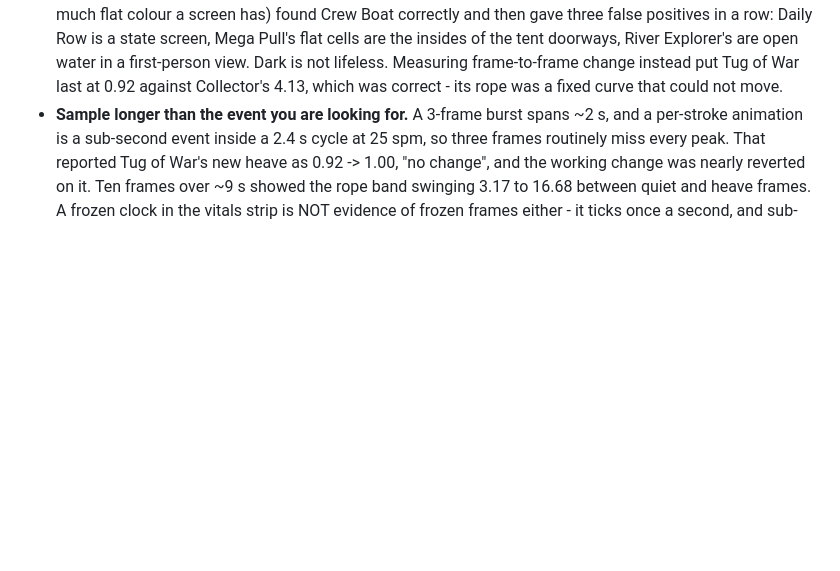
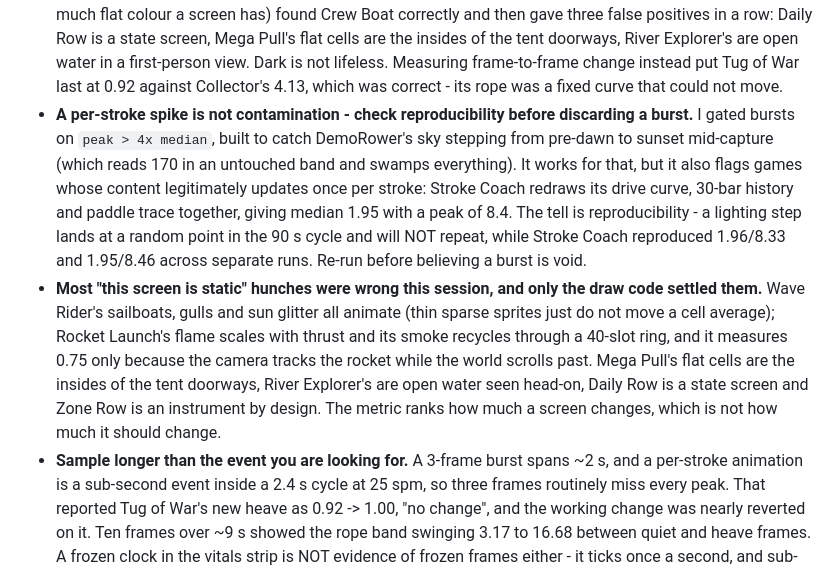
Before and after one commit to dustin-gamble/wake, a Markdown page: CLAUDE.md, the part around the change. GitHub-like rendering; blank space fills up the shorter version.

Commit message:
docs: when a motion burst is genuinely void, and which screens were never still
Two corrections to the method I used for the 3.20-3.21 scene work.

The burst-validity gate (peak > 4x median) was built to catch DemoRower stepping
the sky from pre-dawn to sunset mid-capture, which reads 170 in an untouched
band and makes any comparison meaningless. It does catch that. It also flags
games that legitimately update once per stroke - Stroke Coach redraws its drive
curve, 30-bar history and paddle trace together and reads median 1.95, peak 8.4.
I called its first burst void on that basis; the re-burst came back 1.95/8.46,
near-identical. A lighting step lands at a random point in a 90 s cycle and does
not reproduce. Re-run before discarding.

And a tally worth leaving for whoever picks this up: of the screens I judged
static from a screenshot, most were not. Wave Rider's sailboats, gulls and
glitter all animate - they are thin sparse sprites that do not shift a cell
average. Rocket Launch's flame scales with thrust and its smoke recycles through
a 40-slot ring; it measures 0.75 because the camera tracks the rocket while the
world scrolls past it. Mega Pull's flat cells are tent doorways, River Explorer's
are open water in a first-person view, Daily Row is a state screen, Zone Row is
an instrument. Reading the draw code was the only thing that separated "does not
move" from "should not move".

Co-Authored-By: Claude Opus 5 <noreply@anthropic.com>

```diff
--- a/CLAUDE.md
+++ b/CLAUDE.md
@@ -239,6 +239,21 @@ The rower asked for "launch it, test with mock rowing, screenshot it, then revie
   doorways, River Explorer's are open water in a first-person view. Dark is not lifeless. Measuring
   frame-to-frame change instead put Tug of War last at 0.92 against Collector's 4.13, which was
   correct - its rope was a fixed curve that could not move.
+- **A per-stroke spike is not contamination - check reproducibility before discarding a burst.**
+  I gated bursts on `peak > 4x median`, built to catch DemoRower's sky stepping from pre-dawn to
+  sunset mid-capture (which reads 170 in an untouched band and swamps everything). It works for
+  that, but it also flags games whose content legitimately updates once per stroke: Stroke Coach
+  redraws its drive curve, 30-bar history and paddle trace together, giving median 1.95 with a
+  peak of 8.4. The tell is reproducibility - a lighting step lands at a random point in the 90 s
+  cycle and will NOT repeat, while Stroke Coach reproduced 1.96/8.33 and 1.95/8.46 across separate
+  runs. Re-run before believing a burst is void.
+- **Most "this screen is static" hunches were wrong this session, and only the draw code settled
+  them.** Wave Rider's sailboats, gulls and sun glitter all animate (thin sparse sprites just do
+  not move a cell average); Rocket Launch's flame scales with thrust and its smoke recycles through
+  a 40-slot ring, and it measures 0.75 only because the camera tracks the rocket while the world
+  scrolls past. Mega Pull's flat cells are the insides of the tent doorways, River Explorer's are
+  open water seen head-on, Daily Row is a state screen and Zone Row is an instrument by design. The
+  metric ranks how much a screen changes, which is not how much it should change.
 - **Sample longer than the event you are looking for.** A 3-frame burst spans ~2 s, and a per-stroke
   animation is a sub-second event inside a 2.4 s cycle at 25 spm, so three frames routinely miss
   every peak. That reported Tug of War's new heave as 0.92 -> 1.00, "no change", and the working
```
